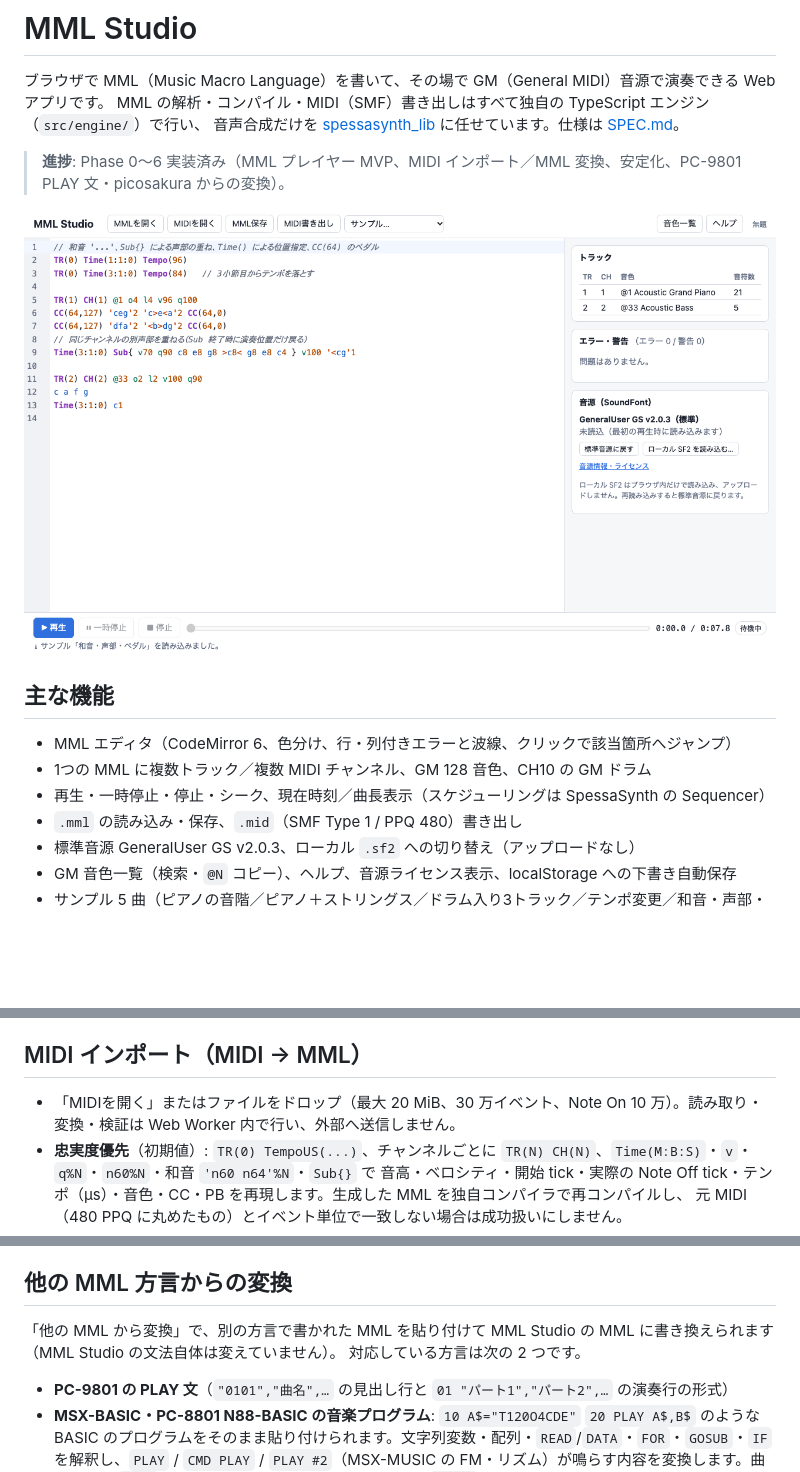
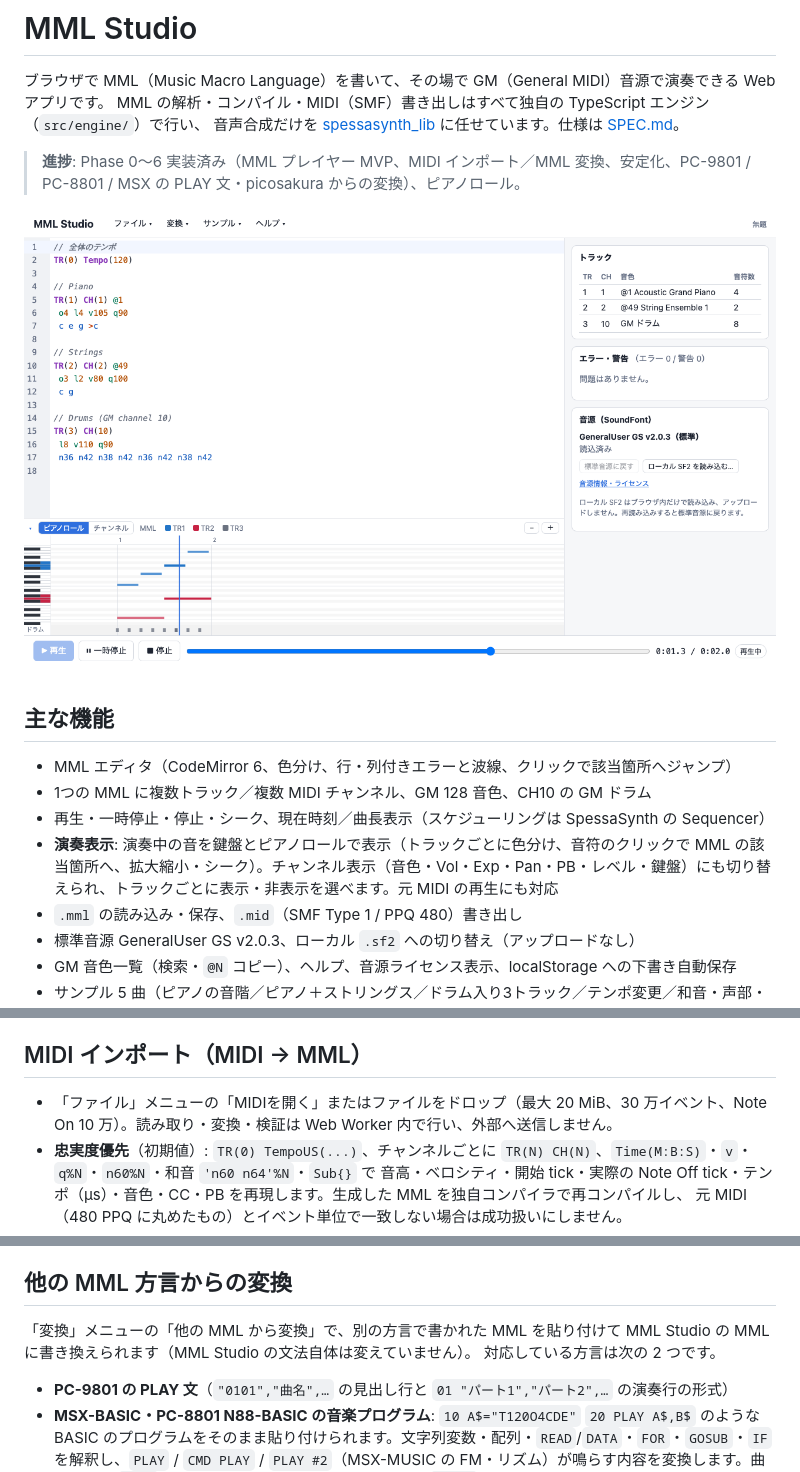
Before and after one commit to cheebow/MMLStudio, a Markdown page: README.md, 3 parts joined by grey strips. Rendered like a GitHub page; pictures changed too: docs/screenshot.png; blank space fills up the shorter version.

```diff
--- a/README.md
+++ b/README.md
@@ -4,7 +4,7 @@
 MML の解析・コンパイル・MIDI（SMF）書き出しはすべて独自の TypeScript エンジン（`src/engine/`）で行い、
 音声合成だけを [spessasynth_lib](https://github.com/spessasus/spessasynth_lib) に任せています。仕様は [SPEC.md](SPEC.md)。
 
-> **進捗**: Phase 0〜6 実装済み（MML プレイヤー MVP、MIDI インポート／MML 変換、安定化、PC-9801 PLAY 文・picosakura からの変換）。
+> **進捗**: Phase 0〜6 実装済み（MML プレイヤー MVP、MIDI インポート／MML 変換、安定化、PC-9801 / PC-8801 / MSX の PLAY 文・picosakura からの変換）、ピアノロール。
 
 ![MML Studio の画面](docs/screenshot.png)
 
@@ -13,6 +13,7 @@ MML の解析・コンパイル・MIDI（SMF）書き出しはすべて独自の
 - MML エディタ（CodeMirror 6、色分け、行・列付きエラーと波線、クリックで該当箇所へジャンプ）
 - 1つの MML に複数トラック／複数 MIDI チャンネル、GM 128 音色、CH10 の GM ドラム
 - 再生・一時停止・停止・シーク、現在時刻／曲長表示（スケジューリングは SpessaSynth の Sequencer）
+- **演奏表示**: 演奏中の音を鍵盤とピアノロールで表示（トラックごとに色分け、音符のクリックで MML の該当箇所へ、拡大縮小・シーク）。チャンネル表示（音色・Vol・Exp・Pan・PB・レベル・鍵盤）にも切り替えられ、トラックごとに表示・非表示を選べます。元 MIDI の再生にも対応
 - `.mml` の読み込み・保存、`.mid`（SMF Type 1 / PPQ 480）書き出し
 - 標準音源 GeneralUser GS v2.0.3、ローカル `.sf2` への切り替え（アップロードなし）
 - GM 音色一覧（検索・`@N` コピー）、ヘルプ、音源ライセンス表示、localStorage への下書き自動保存
@@ -92,7 +93,7 @@ MML Studio は**サクラ MML と完全互換ではありません**。サクラ
 
 ## MIDI インポート（MIDI → MML）
 
-- 「MIDIを開く」またはファイルをドロップ（最大 20 MiB、30 万イベント、Note On 10 万）。読み取り・変換・検証は Web Worker 内で行い、外部へ送信しません。
+- 「ファイル」メニューの「MIDIを開く」またはファイルをドロップ（最大 20 MiB、30 万イベント、Note On 10 万）。読み取り・変換・検証は Web Worker 内で行い、外部へ送信しません。
 - **忠実度優先**（初期値）: `TR(0) TempoUS(...)`、チャンネルごとに `TR(N) CH(N)`、`Time(M:B:S)`・`v`・`q%N`・`n60%N`・和音 `'n60 n64'%N`・`Sub{}` で
   音高・ベロシティ・開始 tick・実際の Note Off tick・テンポ（μs）・音色・CC・PB を再現します。生成した MML を独自コンパイラで再コンパイルし、
   元 MIDI（480 PPQ に丸めたもの）とイベント単位で一致しない場合は成功扱いにしません。
@@ -107,7 +108,7 @@ MML Studio は**サクラ MML と完全互換ではありません**。サクラ
 
 ## 他の MML 方言からの変換
 
-「他の MML から変換」で、別の方言で書かれた MML を貼り付けて MML Studio の MML に書き換えられます（MML Studio の文法自体は変えていません）。
+「変換」メニューの「他の MML から変換」で、別の方言で書かれた MML を貼り付けて MML Studio の MML に書き換えられます（MML Studio の文法自体は変えていません）。
 対応している方言は次の 2 つです。
 
 - **PC-9801 の PLAY 文**（`"0101","曲名",…` の見出し行と `01 "パート1","パート2",…` の演奏行の形式）
```
Also changed, not shown: SPEC.md (+21 -4 lines), 15 other files.
